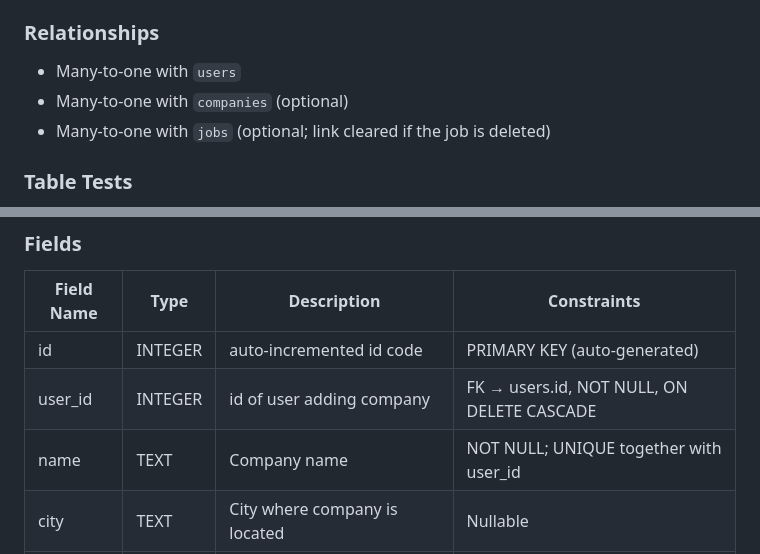
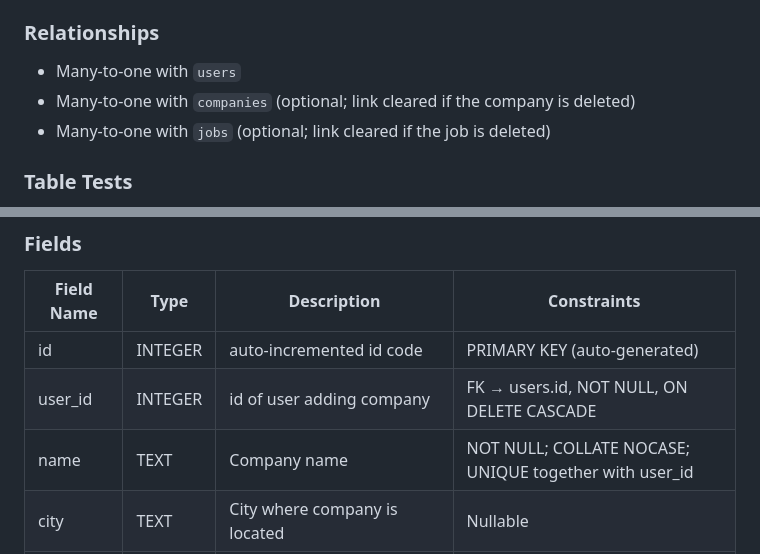
Before and after one commit to connordbrown/CSPB3308-FinalProject-Group3, a Markdown page: SQL_TESTING.md, 2 parts joined by grey strips. Drawn GitHub-style.

```diff
--- a/SQL_TESTING.md
+++ b/SQL_TESTING.md
@@ -175,7 +179,7 @@ Stores network contacts that can be associated with specific jobs
 
 ### Relationships
 - Many-to-one with `users`
-- Many-to-one with `companies` (optional)
+- Many-to-one with `companies` (optional; link cleared if the company is deleted)
 - Many-to-one with `jobs` (optional; link cleared if the job is deleted)
 
 ### Table Tests
@@ -200,7 +204,7 @@ Stores companies offering jobs in jobs table
 |---|---|---|---|
 | id | INTEGER | auto-incremented id code | PRIMARY KEY (auto-generated) |
 | user_id | INTEGER | id of user adding company | FK → users.id, NOT NULL, ON DELETE CASCADE |
-| name | TEXT | Company name | NOT NULL; UNIQUE together with user_id |
+| name | TEXT | Company name | NOT NULL; COLLATE NOCASE; UNIQUE together with user_id |
 | city | TEXT | City where company is located | Nullable |
 | region | TEXT | region where company is located | Nullable; state, province, or country (works for non-US locations) |
 | website | TEXT | company website | Nullable |
```
Also changed, not shown: other parts of SQL_TESTING.md (+18 -13 lines).
